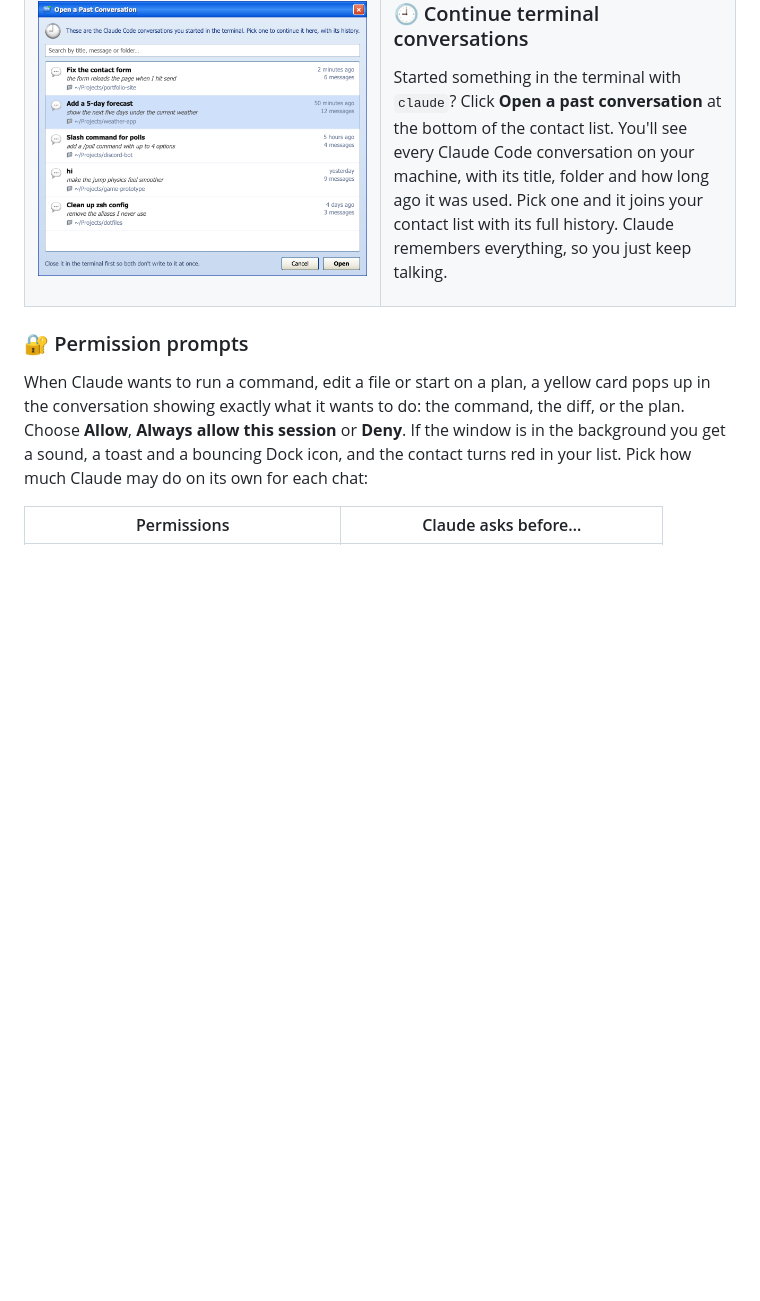
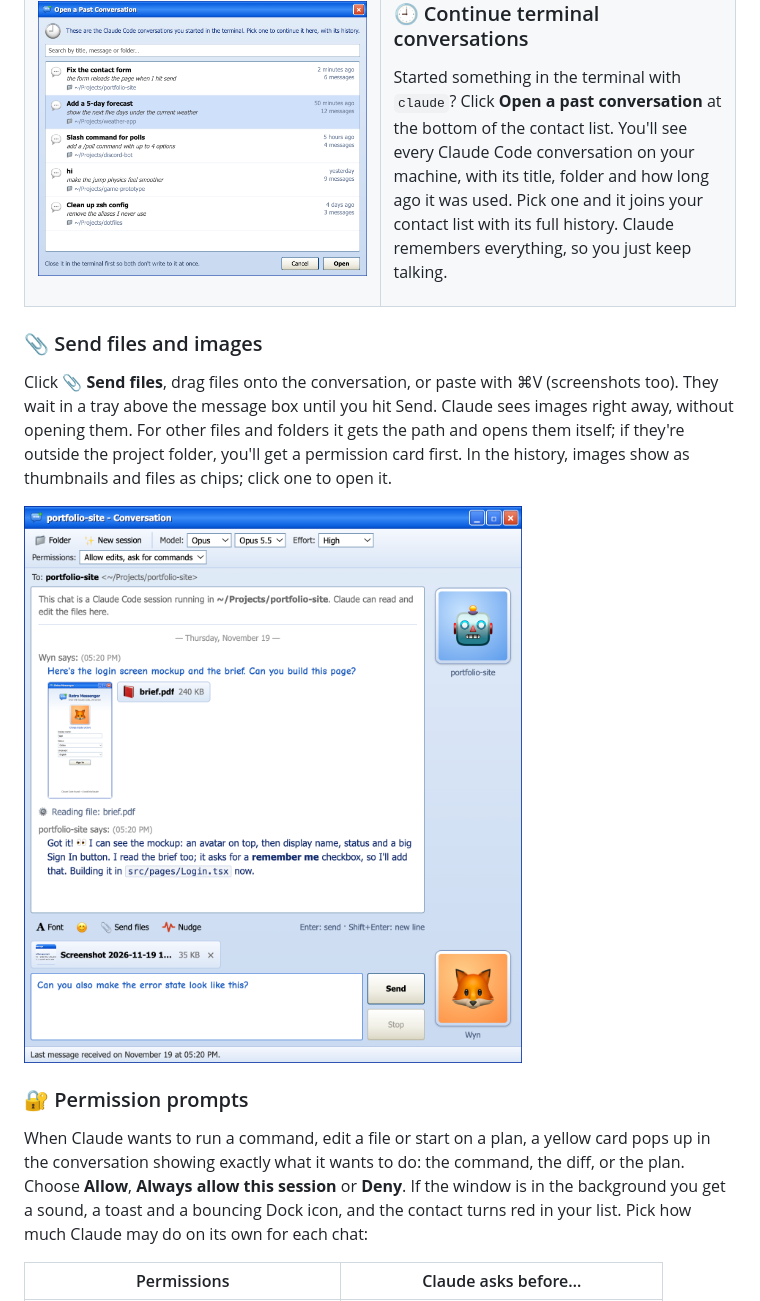
Before and after one commit to wynfirdolf/retro-messenger, a Markdown page: README.md, the part around the change. Rendered like a GitHub page; pictures changed too: docs/files.png (added); blank space fills up the shorter version.

```diff
--- a/README.md
+++ b/README.md
@@ -91,6 +91,11 @@ Started something in the terminal with `claude`? Click **Open a past conversatio
 </td>
 </tr>
 </table>
+
+### 📎 Send files and images
+Click **📎 Send files**, drag files onto the conversation, or paste with ⌘V (screenshots too). They wait in a tray above the message box until you hit Send. Claude sees images right away, without opening them. For other files and folders it gets the path and opens them itself; if they're outside the project folder, you'll get a permission card first. In the history, images show as thumbnails and files as chips; click one to open it.
+
+<img src="docs/files.png" alt="Sending files and images" width="70%">
 
 ### 🔐 Permission prompts
 When Claude wants to run a command, edit a file or start on a plan, a yellow card pops up in the conversation showing exactly what it wants to do: the command, the diff, or the plan. Choose **Allow**, **Always allow this session** or **Deny**. If the window is in the background you get a sound, a toast and a bouncing Dock icon, and the contact turns red in your list. Pick how much Claude may do on its own for each chat:
```
Also changed, not shown: README.tr.md (+5 -0 lines), docs/tr/files.png (added), 9 other files.
